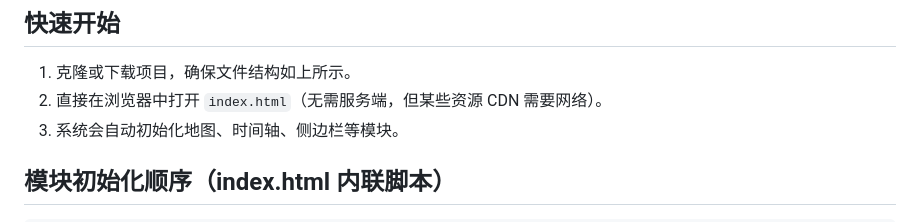
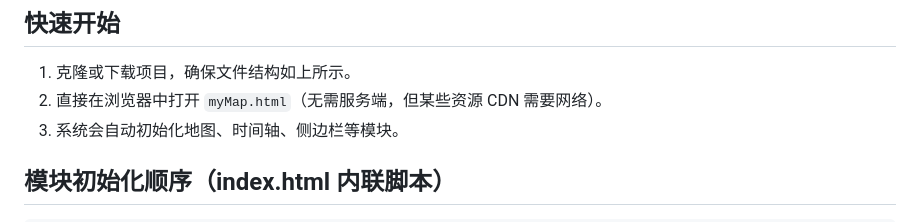
Before and after one commit to BZPony/WorldView, a Markdown page: readme.md, the part around the change. Rendered like a GitHub page.

```diff
--- a/readme.md
+++ b/readme.md
@@ -24,7 +24,7 @@
 ## 快速开始
 
 1. 克隆或下载项目，确保文件结构如上所示。
-2. 直接在浏览器中打开 `index.html`（无需服务端，但某些资源 CDN 需要网络）。
+2. 直接在浏览器中打开 `myMap.html`（无需服务端，但某些资源 CDN 需要网络）。
 3. 系统会自动初始化地图、时间轴、侧边栏等模块。
 
 ## 模块初始化顺序（index.html 内联脚本）
```
